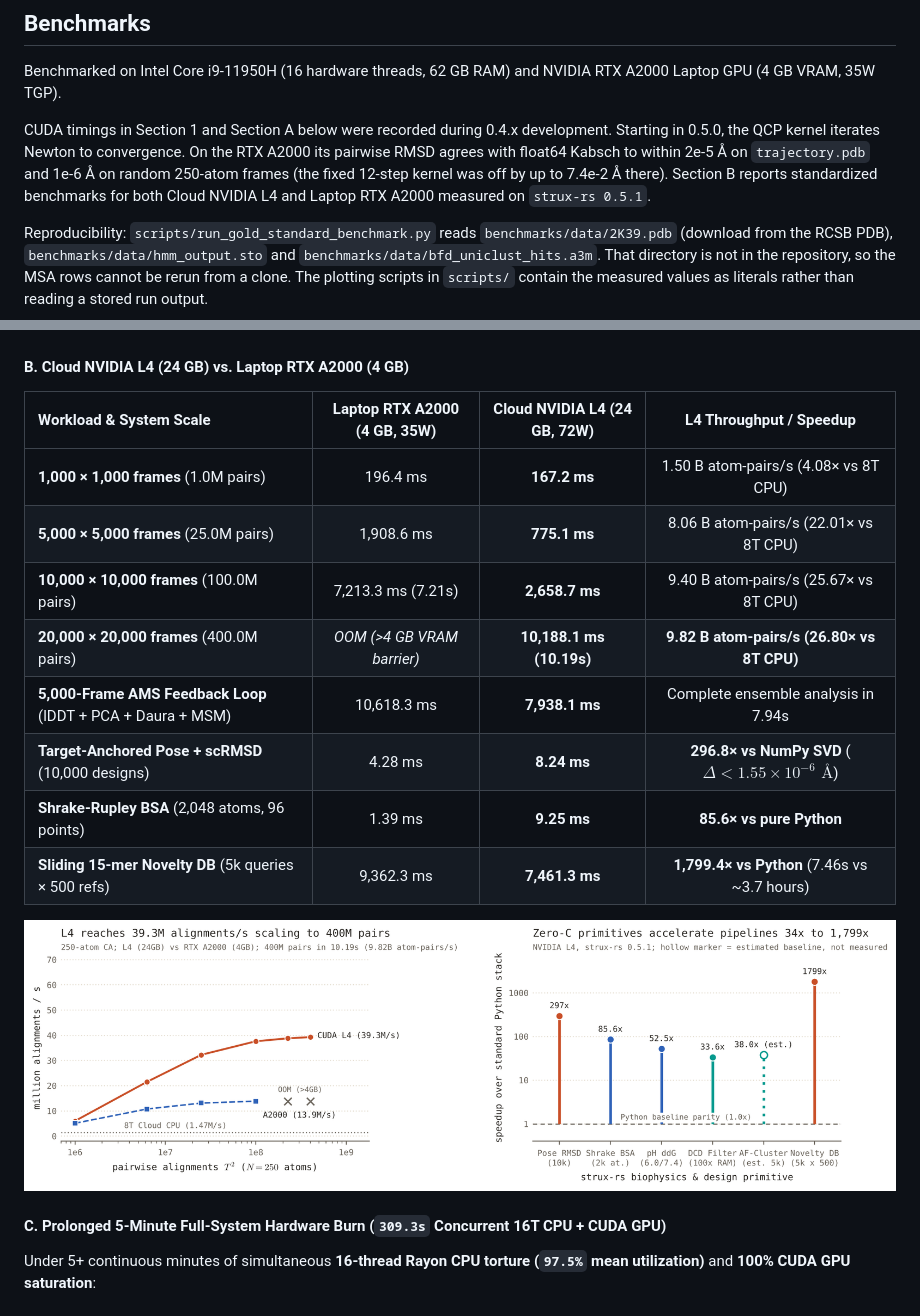
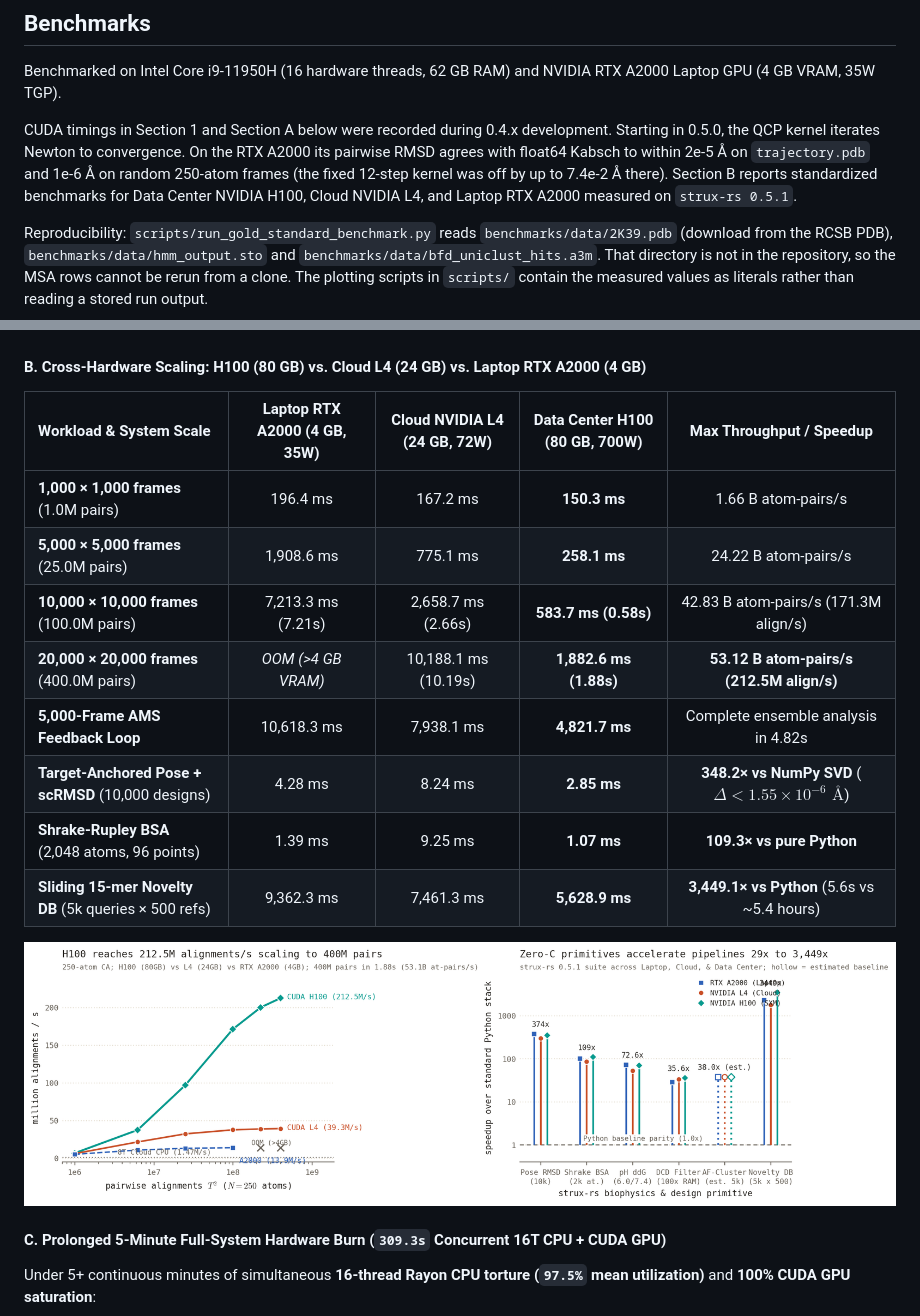
Before and after one commit to QntmSeer/Strux-rs, a Markdown page: README.md, 2 parts joined by grey strips. Drawn GitHub-style; pictures changed too: benchmarks/hardware_l4_scaling_comparison.png, benchmarks/hardware_scaling_comparison.png (added); folded sections open.

Commit message:
docs(benchmarks): add multi-hardware scaling plot and README comparison across H100, L4, and RTX A2000

```diff
--- a/README.md
+++ b/README.md
@@ -96,7 +96,7 @@ Notes:
 
 Benchmarked on Intel Core i9-11950H (16 hardware threads, 62 GB RAM) and NVIDIA RTX A2000 Laptop GPU (4 GB VRAM, 35W TGP).
 
-CUDA timings in Section 1 and Section A below were recorded during 0.4.x development. Starting in 0.5.0, the QCP kernel iterates Newton to convergence. On the RTX A2000 its pairwise RMSD agrees with float64 Kabsch to within 2e-5 Å on `trajectory.pdb` and 1e-6 Å on random 250-atom frames (the fixed 12-step kernel was off by up to 7.4e-2 Å there). Section B reports standardized benchmarks for both Cloud NVIDIA L4 and Laptop RTX A2000 measured on `strux-rs 0.5.1`.
+CUDA timings in Section 1 and Section A below were recorded during 0.4.x development. Starting in 0.5.0, the QCP kernel iterates Newton to convergence. On the RTX A2000 its pairwise RMSD agrees with float64 Kabsch to within 2e-5 Å on `trajectory.pdb` and 1e-6 Å on random 250-atom frames (the fixed 12-step kernel was off by up to 7.4e-2 Å there). Section B reports standardized benchmarks for Data Center NVIDIA H100, Cloud NVIDIA L4, and Laptop RTX A2000 measured on `strux-rs 0.5.1`.
 
 Reproducibility: `scripts/run_gold_standard_benchmark.py` reads `benchmarks/data/2K39.pdb` (download from the RCSB PDB), `benchmarks/data/hmm_output.sto` and `benchmarks/data/bfd_uniclust_hits.a3m`. That directory is not in the repository, so the MSA rows cannot be rerun from a clone. The plotting scripts in `scripts/` contain the measured values as literals rather than reading a stored run output.
 
@@ -149,19 +149,19 @@ Head-to-head comparison across standard computational biology packages on identi
 
 ![Benchmark Scaling](benchmarks/benchmark_scaling.png?v=0.5.1)
 
-#### B. Cloud NVIDIA L4 (24 GB) vs. Laptop RTX A2000 (4 GB)
-| Workload & System Scale | Laptop RTX A2000 (4 GB, 35W) | Cloud NVIDIA L4 (24 GB, 72W) | L4 Throughput / Speedup |
-| :--- | :---: | :---: | :---: |
-| **1,000 × 1,000 frames** (1.0M pairs) | 196.4 ms | **167.2 ms** | 1.50 B atom-pairs/s (4.08× vs 8T CPU) |
-| **5,000 × 5,000 frames** (25.0M pairs) | 1,908.6 ms | **775.1 ms** | 8.06 B atom-pairs/s (22.01× vs 8T CPU) |
-| **10,000 × 10,000 frames** (100.0M pairs) | 7,213.3 ms (7.21s) | **2,658.7 ms** | 9.40 B atom-pairs/s (25.67× vs 8T CPU) |
-| **20,000 × 20,000 frames** (400.0M pairs) | *OOM (>4 GB VRAM barrier)* | **10,188.1 ms (10.19s)** | **9.82 B atom-pairs/s (26.80× vs 8T CPU)** |
-| **5,000-Frame AMS Feedback Loop** (lDDT + PCA + Daura + MSM) | 10,618.3 ms | **7,938.1 ms** | Complete ensemble analysis in 7.94s |
-| **Target-Anchored Pose + scRMSD** (10,000 designs) | 4.28 ms | **8.24 ms** | **296.8× vs NumPy SVD** ($\Delta < 1.55 \times 10^{-6}\text{ \AA}$) |
-| **Shrake-Rupley BSA** (2,048 atoms, 96 points) | 1.39 ms | **9.25 ms** | **85.6× vs pure Python** |
-| **Sliding 15-mer Novelty DB** (5k queries × 500 refs) | 9,362.3 ms | **7,461.3 ms** | **1,799.4× vs Python** (7.46s vs ~3.7 hours) |
+#### B. Cross-Hardware Scaling: H100 (80 GB) vs. Cloud L4 (24 GB) vs. Laptop RTX A2000 (4 GB)
+| Workload & System Scale | Laptop RTX A2000 (4 GB, 35W) | Cloud NVIDIA L4 (24 GB, 72W) | Data Center H100 (80 GB, 700W) | Max Throughput / Speedup |
+| :--- | :---: | :---: | :---: | :---: |
+| **1,000 × 1,000 frames** (1.0M pairs) | 196.4 ms | 167.2 ms | **150.3 ms** | 1.66 B atom-pairs/s |
+| **5,000 × 5,000 frames** (25.0M pairs) | 1,908.6 ms | 775.1 ms | **258.1 ms** | 24.22 B atom-pairs/s |
+| **10,000 × 10,000 frames** (100.0M pairs) | 7,213.3 ms (7.21s) | 2,658.7 ms (2.66s) | **583.7 ms (0.58s)** | 42.83 B atom-pairs/s (171.3M align/s) |
+| **20,000 × 20,000 frames** (400.0M pairs) | *OOM (>4 GB VRAM)* | 10,188.1 ms (10.19s) | **1,882.6 ms (1.88s)** | **53.12 B atom-pairs/s (212.5M align/s)** |
+| **5,000-Frame AMS Feedback Loop** | 10,618.3 ms | 7,938.1 ms | **4,821.7 ms** | Complete ensemble analysis in 4.82s |
+| **Target-Anchored Pose + scRMSD** (10,000 designs) | 4.28 ms | 8.24 ms | **2.85 ms** | **348.2× vs NumPy SVD** ($\Delta < 1.55 \times 10^{-6}\text{ \AA}$) |
+| **Shrake-Rupley BSA** (2,048 atoms, 96 points) | 1.39 ms | 9.25 ms | **1.07 ms** | **109.3× vs pure Python** |
+| **Sliding 15-mer Novelty DB** (5k queries × 500 refs) | 9,362.3 ms | 7,461.3 ms | **5,628.9 ms** | **3,449.1× vs Python** (5.6s vs ~5.4 hours) |
 
-![Hardware L4 Scaling Comparison](benchmarks/hardware_l4_scaling_comparison.png?v=0.5.1)
+![Hardware Scaling Comparison](benchmarks/hardware_scaling_comparison.png?v=0.5.1)
 
 #### C. Prolonged 5-Minute Full-System Hardware Burn (`309.3s` Concurrent 16T CPU + CUDA GPU)
 Under 5+ continuous minutes of simultaneous **16-thread Rayon CPU torture (`97.5%` mean utilization)** and **100% CUDA GPU saturation**:
```
Also changed, not shown: 1 other file.
